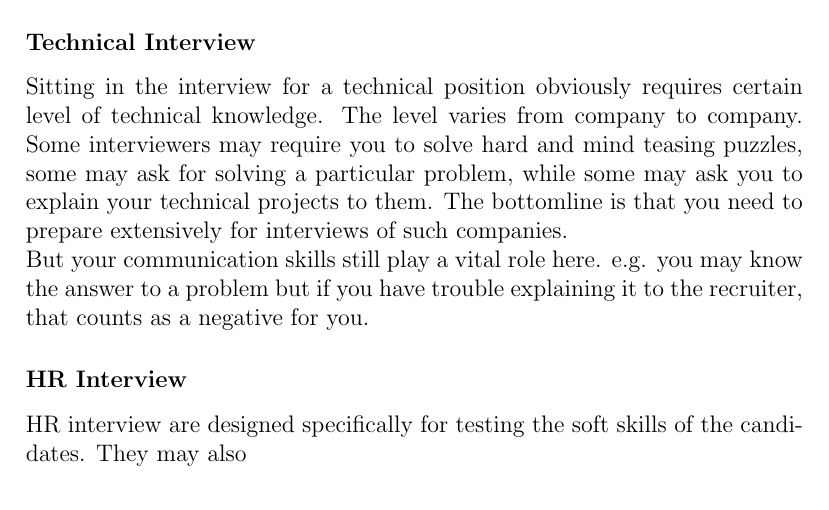
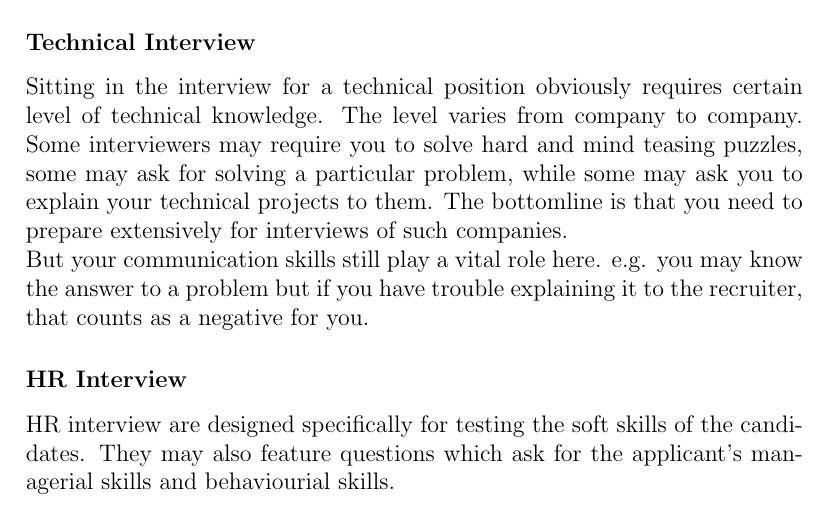
Before and after one commit to anirudhhkumarr/ENG451, a LaTeX document (project/project.tex): part of page 7 of 12, cut so that both start at the same text. Compiled offline with pdfLaTeX.

Commit message:
added the section on 'Types of job interviews'

```diff
--- a/project/project.tex
+++ b/project/project.tex
@@ -89,7 +89,8 @@ that you need to prepare extensively for interviews of such companies. \\But you
 play a vital role here. e.g. you may know the answer to a problem but if you have trouble explaining it to the
 recruiter, that counts as a negative for you.
 \subsubsection{HR Interview}
-HR interview are designed specifically for testing the soft skills of the candidates. They may also
+HR interview are designed specifically for testing the soft skills of the candidates. They may also feature questions
+which ask for the applicant's managerial skills and behaviourial skills.
 \chapter{Telephonic Interviews}
 \section{}
 \subsection{}
```
Also changed, not shown: project/project.pdf, 4 other files.
